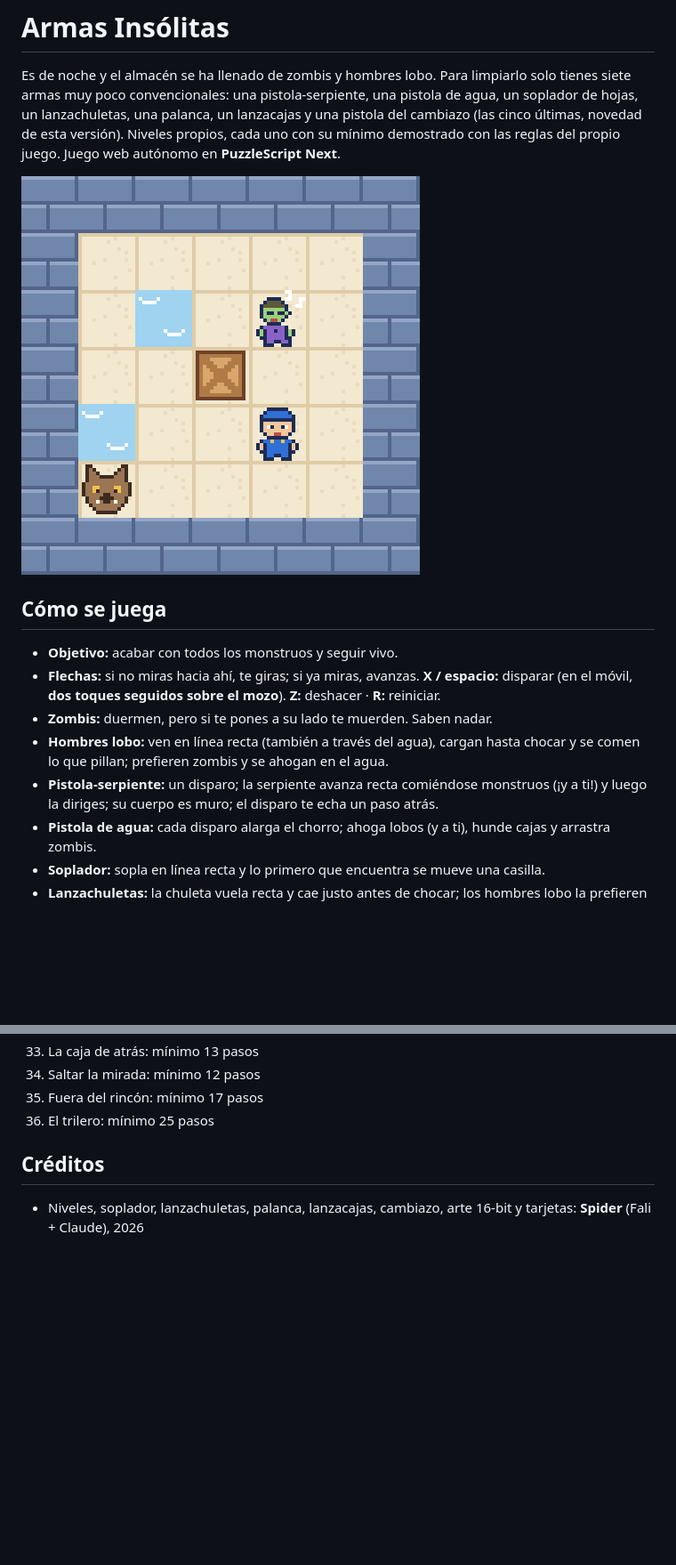
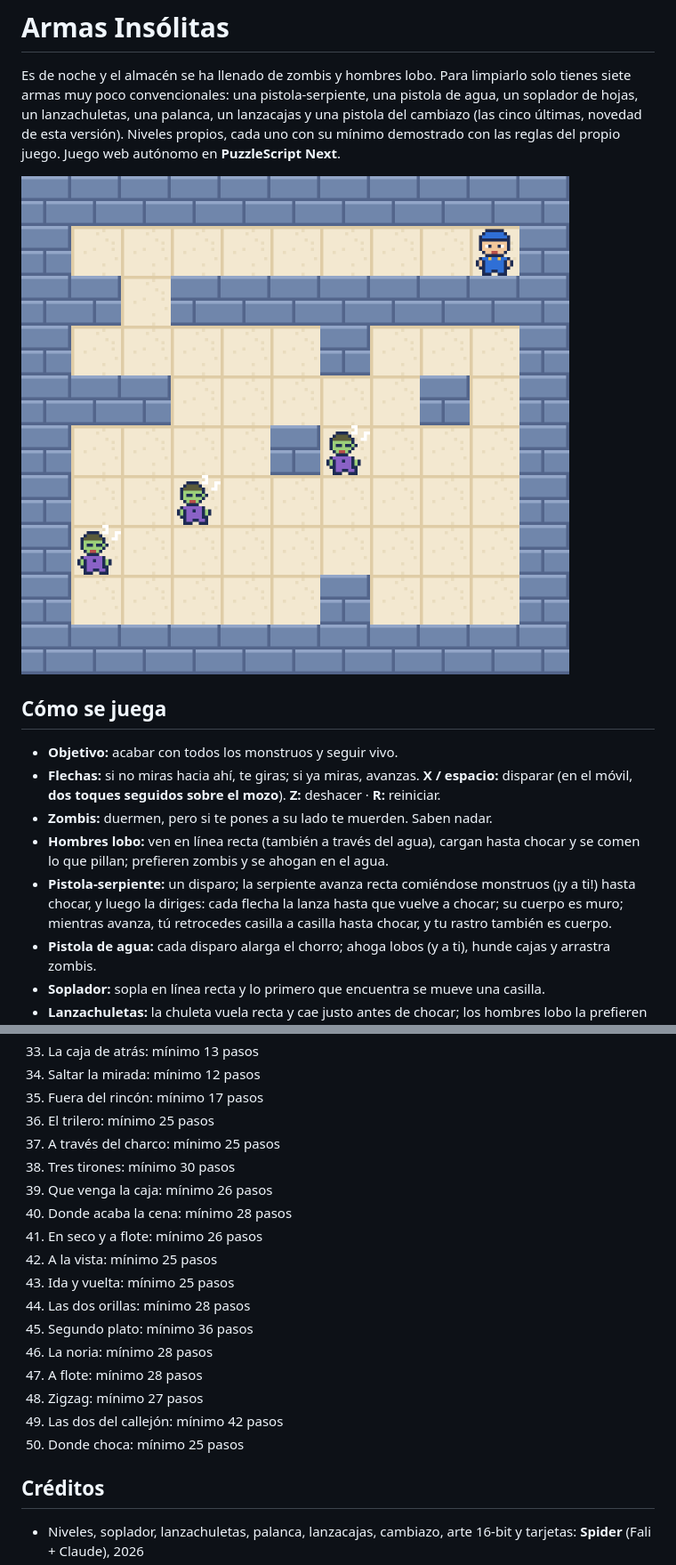
Before and after one commit to Spyder-cripto/armas-insolitas, a Markdown page: README.md, 2 parts joined by grey strips. Shown at 89% size. Rendered like a GitHub page; pictures changed too: captura.png; blank space fills up the shorter version.

```diff
--- a/README.md
+++ b/README.md
@@ -12,7 +12,7 @@ propios, cada uno con su mínimo demostrado con las reglas del propio juego. Jue
 - **Flechas:** si no miras hacia ahí, te giras; si ya miras, avanzas. **X / espacio:** disparar (en el móvil, **dos toques seguidos sobre el mozo**). **Z:** deshacer · **R:** reiniciar.
 - **Zombis:** duermen, pero si te pones a su lado te muerden. Saben nadar.
 - **Hombres lobo:** ven en línea recta (también a través del agua), cargan hasta chocar y se comen lo que pillan; prefieren zombis y se ahogan en el agua.
-- **Pistola-serpiente:** un disparo; la serpiente avanza recta comiéndose monstruos (¡y a ti!) y luego la diriges; su cuerpo es muro; el disparo te echa un paso atrás.
+- **Pistola-serpiente:** un disparo; la serpiente avanza recta comiéndose monstruos (¡y a ti!) hasta chocar, y luego la diriges: cada flecha la lanza hasta que vuelve a chocar; su cuerpo es muro; mientras avanza, tú retrocedes casilla a casilla hasta chocar, y tu rastro también es cuerpo.
 - **Pistola de agua:** cada disparo alarga el chorro; ahoga lobos (y a ti), hunde cajas y arrastra zombis.
 - **Soplador:** sopla en línea recta y lo primero que encuentra se mueve una casilla.
 - **Lanzachuletas:** la chuleta vuela recta y cae justo antes de chocar; los hombres lobo la prefieren a ti, cargan a por ella y se quedan donde estaba. Solo una en juego: si nadie se la come, se recoge pisándola.
@@ -57,6 +57,20 @@ propios, cada uno con su mínimo demostrado con las reglas del propio juego. Jue
 34. Saltar la mirada: mínimo 12 pasos
 35. Fuera del rincón: mínimo 17 pasos
 36. El trilero: mínimo 25 pasos
+37. A través del charco: mínimo 25 pasos
+38. Tres tirones: mínimo 30 pasos
+39. Que venga la caja: mínimo 26 pasos
+40. Donde acaba la cena: mínimo 28 pasos
+41. En seco y a flote: mínimo 26 pasos
+42. A la vista: mínimo 25 pasos
+43. Ida y vuelta: mínimo 25 pasos
+44. Las dos orillas: mínimo 28 pasos
+45. Segundo plato: mínimo 36 pasos
+46. La noria: mínimo 28 pasos
+47. A flote: mínimo 28 pasos
+48. Zigzag: mínimo 27 pasos
+49. Las dos del callejón: mínimo 42 pasos
+50. Donde choca: mínimo 25 pasos
 
 ## Créditos
 - Niveles, soplador, lanzachuletas, palanca, lanzacajas, cambiazo, arte 16-bit y tarjetas: **Spider** (Fali + Claude), 2026
```
Also changed, not shown: 2 other files.
